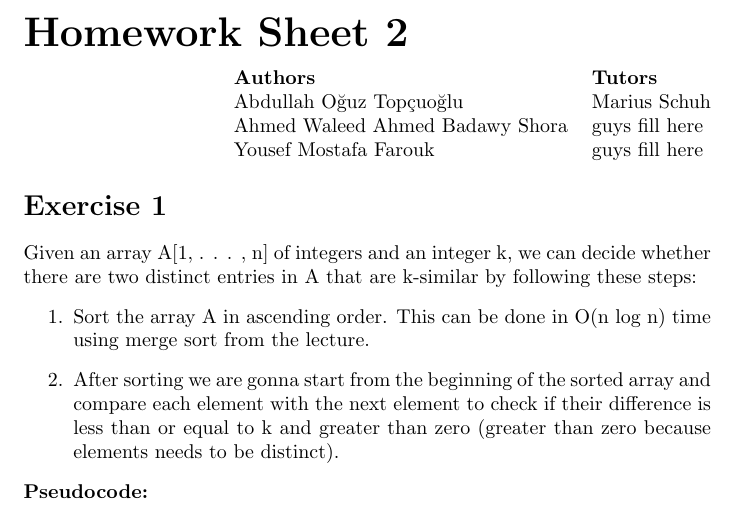
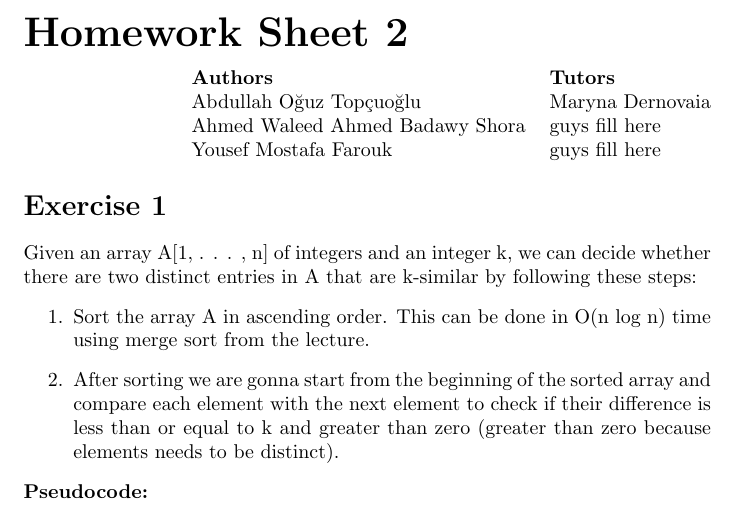
Before and after one commit to apilatosba/algodat_assignmments, a LaTeX problem sheet (hw2/main.tex): part of page 1 of 2, cut so that both start at the same text. Compiled offline with pdfLaTeX.

Commit message:
they changed my tutor

```diff
--- a/hw2/main.tex
+++ b/hw2/main.tex
@@ -9,7 +9,7 @@
 \begin{flushright}
   \begin{tabular}{@{} l l @{}}
     \textbf{Authors} & \textbf{Tutors} \\
-    Abdullah Oğuz Topçuoğlu & Marius Schuh \\
+    Abdullah Oğuz Topçuoğlu & Maryna Dernovaia \\
     Ahmed Waleed Ahmed Badawy Shora & guys fill here \\
     Yousef Mostafa Farouk & guys fill here \\
   \end{tabular}
```
Also changed, not shown: hw2/main.pdf.
